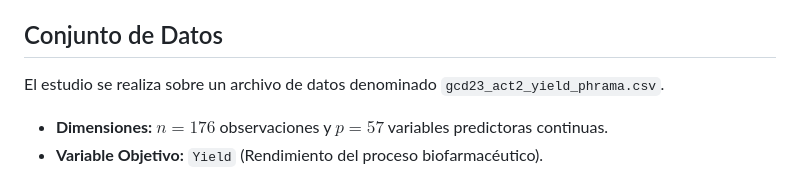
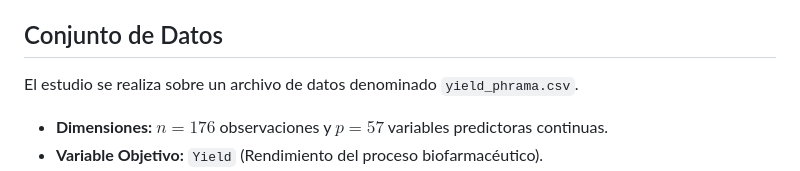
Before and after one commit to Santimartiinez/Optimizacion_biofarma, a Markdown page: README.md, the part around the change. Rendered like a GitHub page.

```diff
--- a/README.md
+++ b/README.md
@@ -4,7 +4,7 @@
 El presente proyecto se centra en la predicción y optimización del rendimiento (*Yield*) en un proceso de manufactura biofarmacéutica empleando técnicas avanzadas de Machine Learning. El reto principal abordado es el escenario matemático de alta dimensionalidad ($p$ grande frente a $n$) típico en la bioingeniería, donde los datos presentan una multicolinealidad severa. Esto provoca que los modelos de Regresión Lineal Múltiple clásica (MCO) sufran de varianza inflada y sobreajuste. Para resolverlo, este estudio implementa arquitecturas de regularización (restricción del espacio de hipótesis) y reducción de dimensionalidad, contrastando su efectividad para aislar los factores críticos que maximizan la producción y aportando valor analítico para la toma de decisiones y el escalado industrial.
 
 ## Conjunto de Datos
-El estudio se realiza sobre un archivo de datos denominado `gcd23_act2_yield_phrama.csv`.
+El estudio se realiza sobre un archivo de datos denominado `yield_phrama.csv`.
 * **Dimensiones:** $n = 176$ observaciones y $p = 57$ variables predictoras continuas.
 * **Variable Objetivo:** `Yield` (Rendimiento del proceso biofarmacéutico).
 * **Características:** Las variables independientes engloban métricas altamente dimensionales, combinando características de los materiales biológicos (ej. `BiologicalMaterial02`, `04`, etc.) y variables de control de procesamiento (ej. `ManufacturingProcess29`).
```
